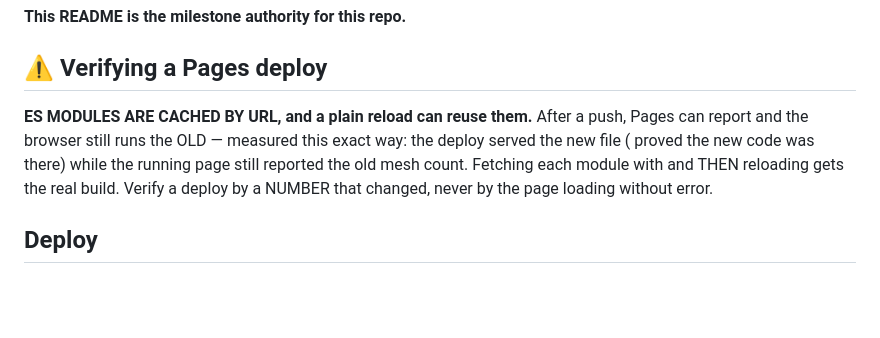
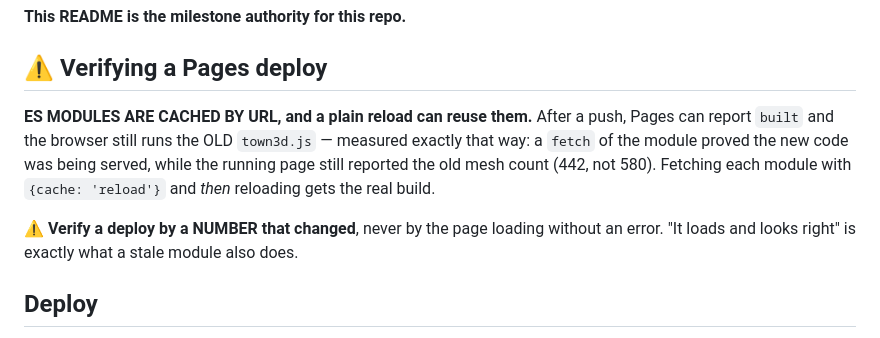
Before and after one commit to kylefriesmarketing/victory-lap, a Markdown page: README.md, the part around the change. Rendered like a GitHub page; blank space fills up the shorter version.

Commit message:
README: repair the backticks bash ate from the deploy note

```diff
--- a/README.md
+++ b/README.md
@@ -12,11 +12,13 @@ Design pitch: `~/Downloads/victory-lap-design.md`. Visual constitution: `ART_BIB
 ## ⚠️ Verifying a Pages deploy
 
 **ES MODULES ARE CACHED BY URL, and a plain reload can reuse them.** After a push,
-Pages can report  and the browser still runs the OLD  — measured
-this exact way: the deploy served the new file ( proved the new code was
-there) while the running page still reported the old mesh count. Fetching each
-module with  and THEN reloading gets the real build.
-Verify a deploy by a NUMBER that changed, never by the page loading without error.
+Pages can report `built` and the browser still runs the OLD `town3d.js` — measured
+exactly that way: a `fetch` of the module proved the new code was being served,
+while the running page still reported the old mesh count (442, not 580). Fetching
+each module with `{cache: 'reload'}` and *then* reloading gets the real build.
+
+⚠️ **Verify a deploy by a NUMBER that changed**, never by the page loading without
+an error. "It loads and looks right" is exactly what a stale module also does.
 
 ## Deploy
 
```
